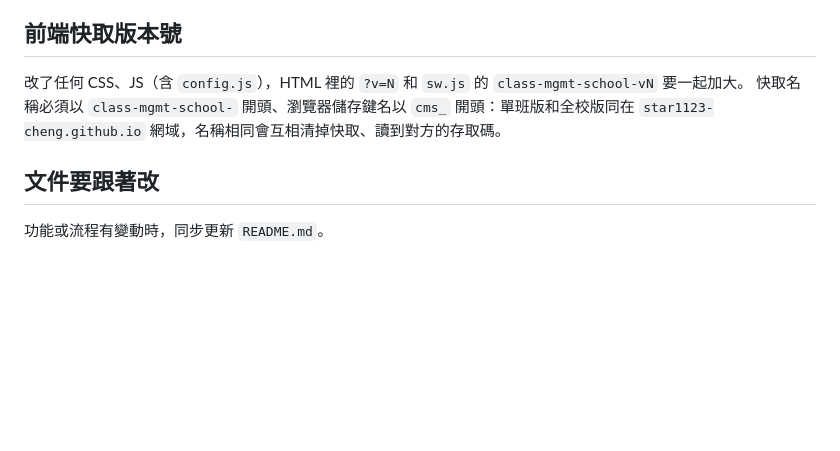
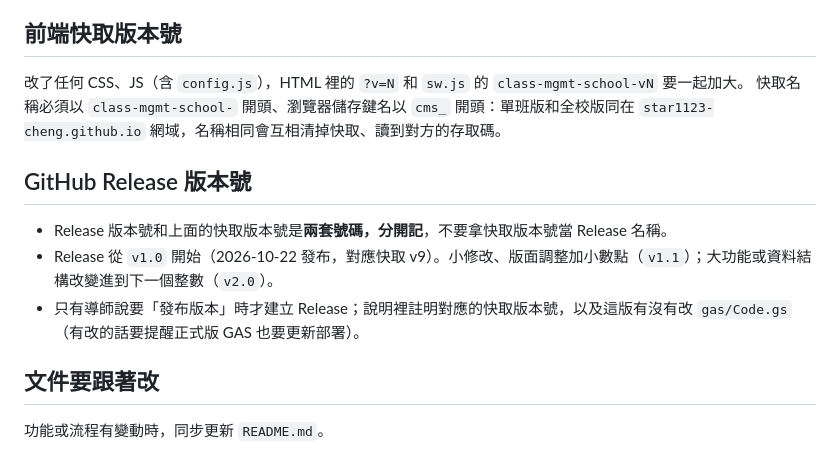
Before and after one commit to star1123-cheng/class-management-school, a Markdown page: CLAUDE.md, the part around the change. Drawn GitHub-style; blank space fills up the shorter version.

Commit message:
記錄 GitHub Release 版本號與快取版本號分開記的規則
Co-Authored-By: Claude Opus 5.5 <noreply@anthropic.com>

```diff
--- a/CLAUDE.md
+++ b/CLAUDE.md
@@ -72,6 +72,12 @@
 改了任何 CSS、JS（含 `config.js`），HTML 裡的 `?v=N` 和 `sw.js` 的 `class-mgmt-school-vN` 要一起加大。
 快取名稱必須以 `class-mgmt-school-` 開頭、瀏覽器儲存鍵名以 `cms_` 開頭：單班版和全校版同在 `star1123-cheng.github.io` 網域，名稱相同會互相清掉快取、讀到對方的存取碼。
 
+## GitHub Release 版本號
+
+- Release 版本號和上面的快取版本號是**兩套號碼，分開記**，不要拿快取版本號當 Release 名稱。
+- Release 從 `v1.0` 開始（2026-10-22 發布，對應快取 v9）。小修改、版面調整加小數點（`v1.1`）；大功能或資料結構改變進到下一個整數（`v2.0`）。
+- 只有導師說要「發布版本」時才建立 Release；說明裡註明對應的快取版本號，以及這版有沒有改 `gas/Code.gs`（有改的話要提醒正式版 GAS 也要更新部署）。
+
 ## 文件要跟著改
 
 功能或流程有變動時，同步更新 `README.md`。
```
